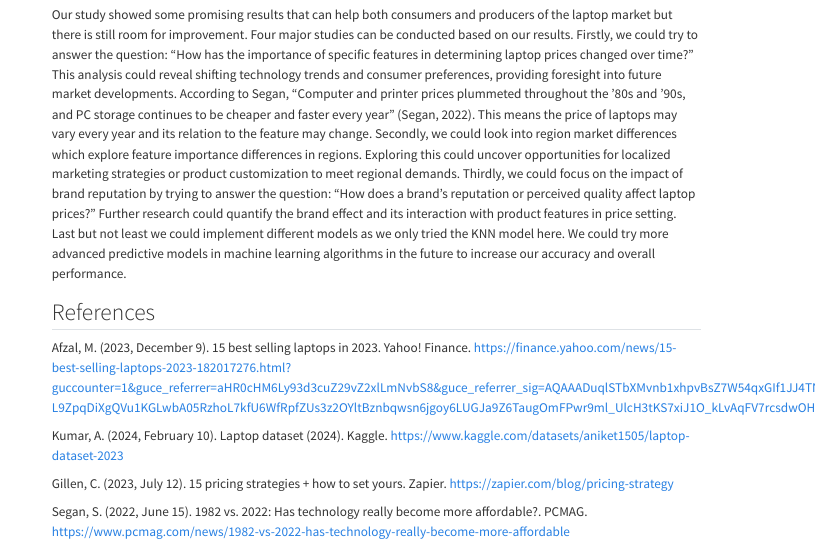
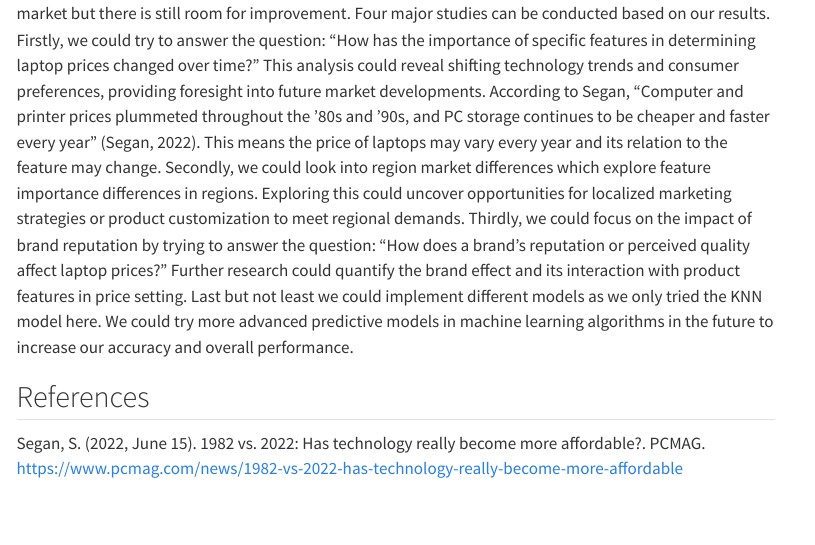
Before and after one commit to DSCI-310-2024/DSCI-310-Group_13, a Quarto document (reports/quarto_report.qmd): the page in a window 1100 px wide, from 13280 px down before the commit and from 17970 px down after it. Rendered offline with R 4.5, knitr and Pandoc in place of Quarto, with nearby package versions; menus at the side of the page are left out; long lines of code are wrapped.

Commit message:
Update quarto_report.qmd, fixed reference issue

```diff
--- a/reports/quarto_report.qmd
+++ b/reports/quarto_report.qmd
@@ -579,10 +579,5 @@ Our study showed some promising results that can help both consumers and produce
 
 ## References
 
-Afzal, M. (2023, December 9). 15 best selling laptops in 2023. Yahoo! Finance. https://finance.yahoo.com/news/15-best-selling-laptops-2023-182017276.html?guccounter=1&guce_referrer=aHR0cHM6Ly93d3cuZ29vZ2xlLmNvbS8&guce_referrer_sig=AQAAADuqlSTbXMvnb1xhpvBsZ7W54qxGIf1JJ4TNTahMyewE-L9ZpqDiXgQVu1KGLwbA05RzhoL7kfU6WfRpfZUs3z2OYltBznbqwsn6jgoy6LUGJa9Z6TaugOmFPwr9ml_UlcH3tKS7xiJ1O_kLvAqFV7rcsdwOHQy0xv_jg4QACxHQ
-
-Kumar, A. (2024, February 10). Laptop dataset (2024). Kaggle. https://www.kaggle.com/datasets/aniket1505/laptop-dataset-2023
-
-Gillen, C. (2023, July 12). 15 pricing strategies + how to set yours. Zapier. https://zapier.com/blog/pricing-strategy
 
 Segan, S. (2022, June 15). 1982 vs. 2022: Has technology really become more affordable?. PCMAG. https://www.pcmag.com/news/1982-vs-2022-has-technology-really-become-more-affordable
```
